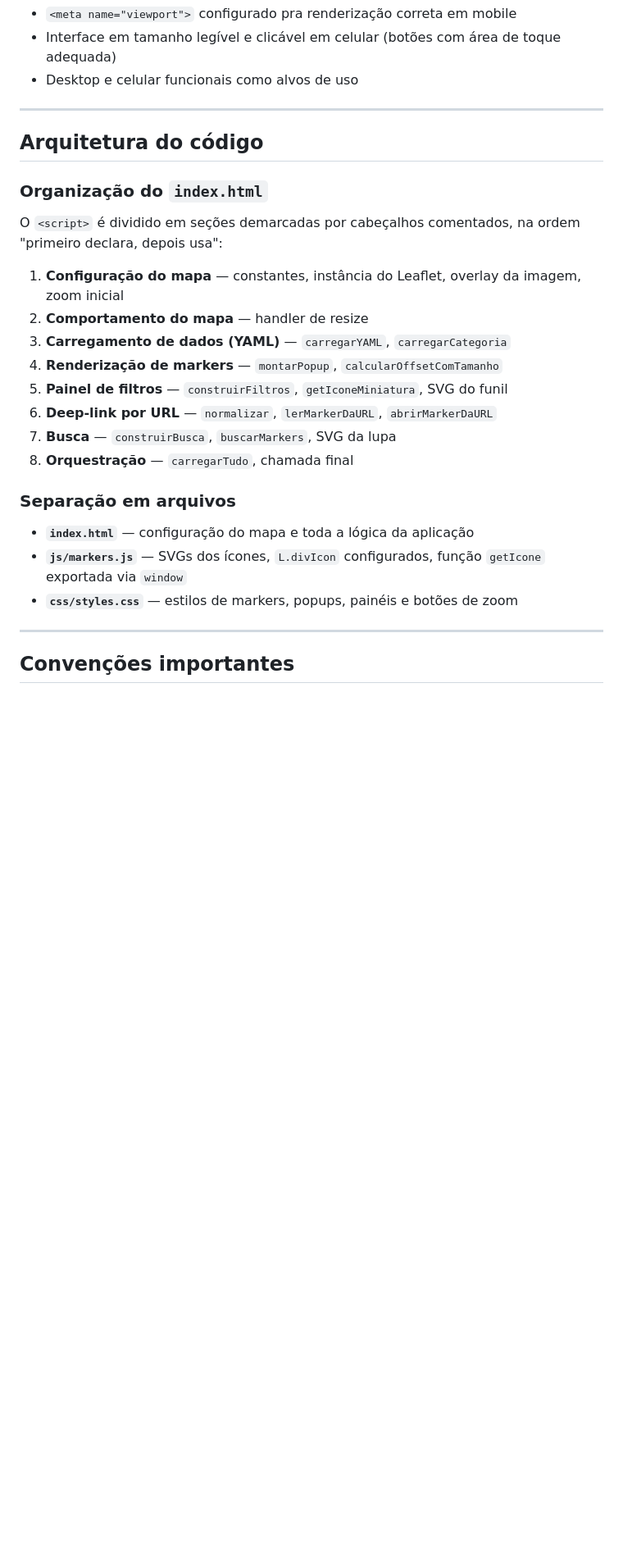
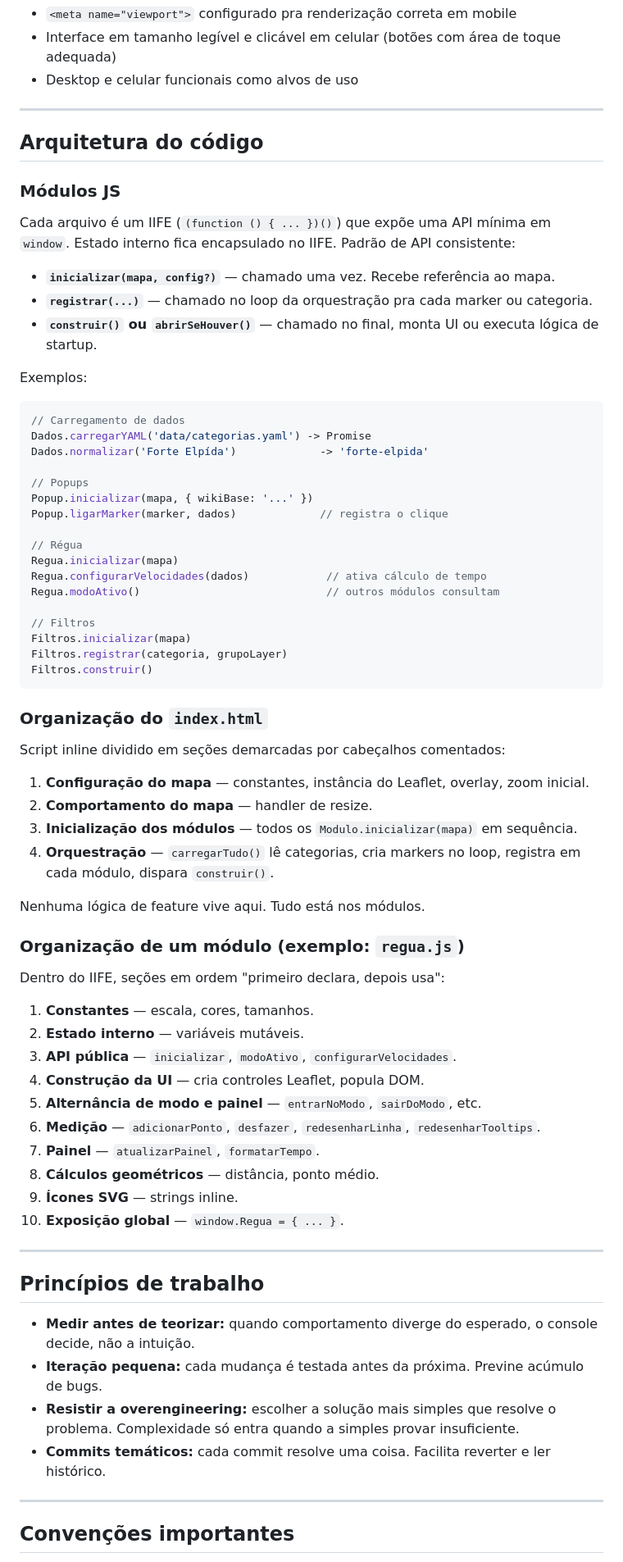
Before and after one commit to Gabinska/CeruleaMap, a Markdown page: README.md, the part around one of its changes. Shown at 82% size. GitHub-like rendering; blank space fills up the shorter version.

Commit message:
Readme atualizado

````diff
--- a/README.md
+++ b/README.md
@@ -192,24 +195,70 @@ Cada arquivo YAML contém uma lista de markers. Campos do marker:
 
 ## Arquitetura do código
 
+### Módulos JS
+
+Cada arquivo é um IIFE (`(function () { ... })()`) que expõe uma API mínima em `window`. Estado interno fica encapsulado no IIFE. Padrão de API consistente:
+
+- **`inicializar(mapa, config?)`** — chamado uma vez. Recebe referência ao mapa.
+- **`registrar(...)`** — chamado no loop da orquestração pra cada marker ou categoria.
+- **`construir()` ou `abrirSeHouver()`** — chamado no final, monta UI ou executa lógica de startup.
+
+Exemplos:
+
+```javascript
+// Carregamento de dados
+Dados.carregarYAML('data/categorias.yaml') -> Promise
+Dados.normalizar('Forte Elpída')             -> 'forte-elpida'
+
+// Popups
+Popup.inicializar(mapa, { wikiBase: '...' })
+Popup.ligarMarker(marker, dados)             // registra o clique
+
+// Régua
+Regua.inicializar(mapa)
+Regua.configurarVelocidades(dados)            // ativa cálculo de tempo
+Regua.modoAtivo()                             // outros módulos consultam
+
+// Filtros
+Filtros.inicializar(mapa)
+Filtros.registrar(categoria, grupoLayer)
+Filtros.construir()
+```
+
 ### Organização do `index.html`
 
-O `<script>` é dividido em seções demarcadas por cabeçalhos comentados, na ordem "primeiro declara, depois usa":
+Script inline dividido em seções demarcadas por cabeçalhos comentados:
 
-1. **Configuração do mapa** — constantes, instância do Leaflet, overlay da imagem, zoom inicial
-2. **Comportamento do mapa** — handler de resize
-3. **Carregamento de dados (YAML)** — `carregarYAML`, `carregarCategoria`
-4. **Renderização de markers** — `montarPopup`, `calcularOffsetComTamanho`
-5. **Painel de filtros** — `construirFiltros`, `getIconeMiniatura`, SVG do funil
-6. **Deep-link por URL** — `normalizar`, `lerMarkerDaURL`, `abrirMarkerDaURL`
-7. **Busca** — `construirBusca`, `buscarMarkers`, SVG da lupa
-8. **Orquestração** — `carregarTudo`, chamada final
+1. **Configuração do mapa** — constantes, instância do Leaflet, overlay, zoom inicial.
+2. **Comportamento do mapa** — handler de resize.
+3. **Inicialização dos módulos** — todos os `Modulo.inicializar(mapa)` em sequência.
+4. **Orquestração** — `carregarTudo()` lê categorias, cria markers no loop, registra em cada módulo, dispara `construir()`.
 
-### Separação em arquivos
+Nenhuma lógica de feature vive aqui. Tudo está nos módulos.
 
-- **`index.html`** — configuração do mapa e toda a lógica da aplicação
-- **`js/markers.js`** — SVGs dos ícones, `L.divIcon` configurados, função `getIcone` exportada via `window`
-- **`css/styles.css`** — estilos de markers, popups, painéis e botões de zoom
+### Organização de um módulo (exemplo: `regua.js`)
+
+Dentro do IIFE, seções em ordem "primeiro declara, depois usa":
+
+1. **Constantes** — escala, cores, tamanhos.
+2. **Estado interno** — variáveis mutáveis.
+3. **API pública** — `inicializar`, `modoAtivo`, `configurarVelocidades`.
+4. **Construção da UI** — cria controles Leaflet, popula DOM.
+5. **Alternância de modo e painel** — `entrarNoModo`, `sairDoModo`, etc.
+6. **Medição** — `adicionarPonto`, `desfazer`, `redesenharLinha`, `redesenharTooltips`.
+7. **Painel** — `atualizarPainel`, `formatarTempo`.
+8. **Cálculos geométricos** — distância, ponto médio.
+9. **Ícones SVG** — strings inline.
+10. **Exposição global** — `window.Regua = { ... }`.
+
+---
+
+## Princípios de trabalho
+
+- **Medir antes de teorizar:** quando comportamento diverge do esperado, o console decide, não a intuição.
+- **Iteração pequena:** cada mudança é testada antes da próxima. Previne acúmulo de bugs.
+- **Resistir a overengineering:** escolher a solução mais simples que resolve o problema. Complexidade só entra quando a simples provar insuficiente.
+- **Commits temáticos:** cada commit resolve uma coisa. Facilita reverter e ler histórico.
 
 ---
 
````
Also changed, not shown: other parts of README.md (+59 -58 lines).
